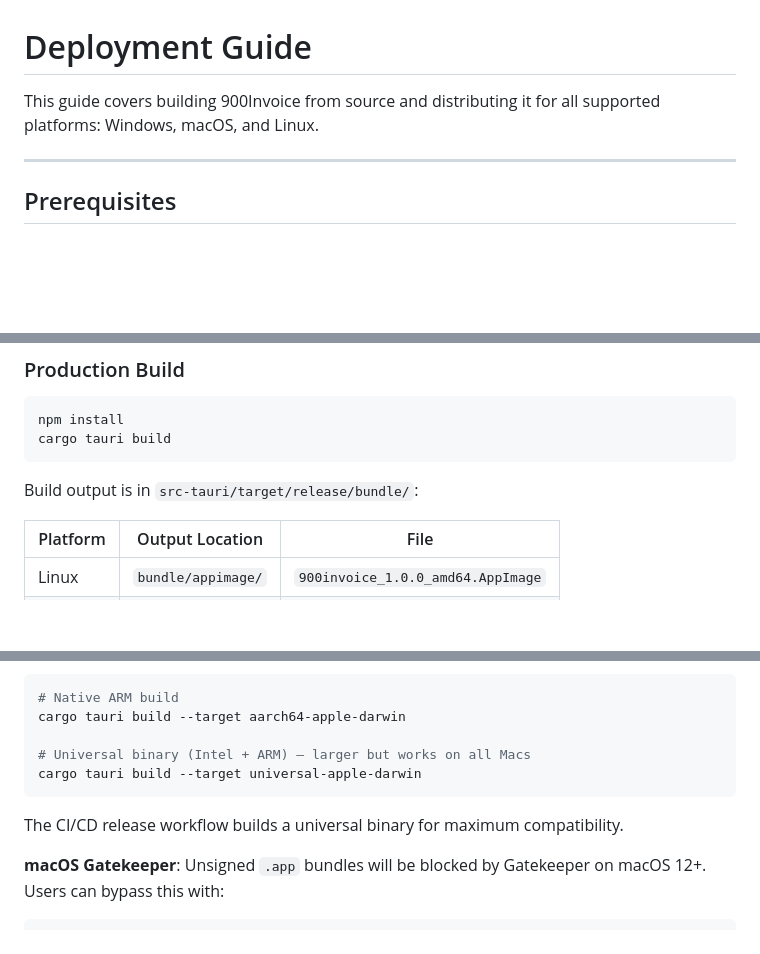
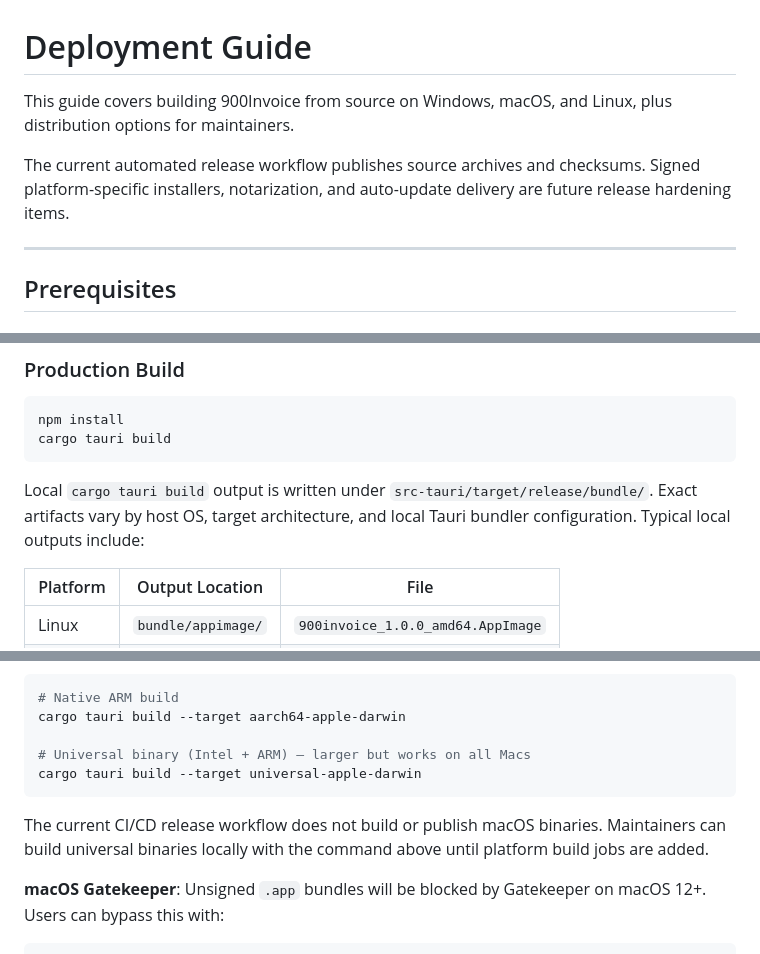
Before and after one commit to 900Labs/900Invoice, a Markdown page: docs/DEPLOYMENT.md, 3 parts joined by grey strips. Rendered like a GitHub page; blank space fills up the shorter version.

````diff
--- a/docs/DEPLOYMENT.md
+++ b/docs/DEPLOYMENT.md
@@ -1,6 +1,8 @@
 # Deployment Guide
 
-This guide covers building 900Invoice from source and distributing it for all supported platforms: Windows, macOS, and Linux.
+This guide covers building 900Invoice from source on Windows, macOS, and Linux, plus distribution options for maintainers.
+
+The current automated release workflow publishes source archives and checksums. Signed platform-specific installers, notarization, and auto-update delivery are future release hardening items.
 
 ---
 
@@ -81,7 +83,7 @@ npm install
 cargo tauri build
 ```
 
-Build output is in `src-tauri/target/release/bundle/`:
+Local `cargo tauri build` output is written under `src-tauri/target/release/bundle/`. Exact artifacts vary by host OS, target architecture, and local Tauri bundler configuration. Typical local outputs include:
 
 | Platform | Output Location | File |
 |----------|----------------|------|
@@ -131,7 +133,7 @@ cargo tauri build --target aarch64-apple-darwin
 cargo tauri build --target universal-apple-darwin
 ```
 
-The CI/CD release workflow builds a universal binary for maximum compatibility.
+The current CI/CD release workflow does not build or publish macOS binaries. Maintainers can build universal binaries locally with the command above until platform build jobs are added.
 
 **macOS Gatekeeper**: Unsigned `.app` bundles will be blocked by Gatekeeper on macOS 12+. Users can bypass this with:
 ```bash
````
Also changed, not shown: other parts of docs/DEPLOYMENT.md (+1 -1 lines), CHANGELOG.md (+1 -0 lines), docs/sprints/sprint-047-deployment-release-parity.md (added, +67 -0 lines).
